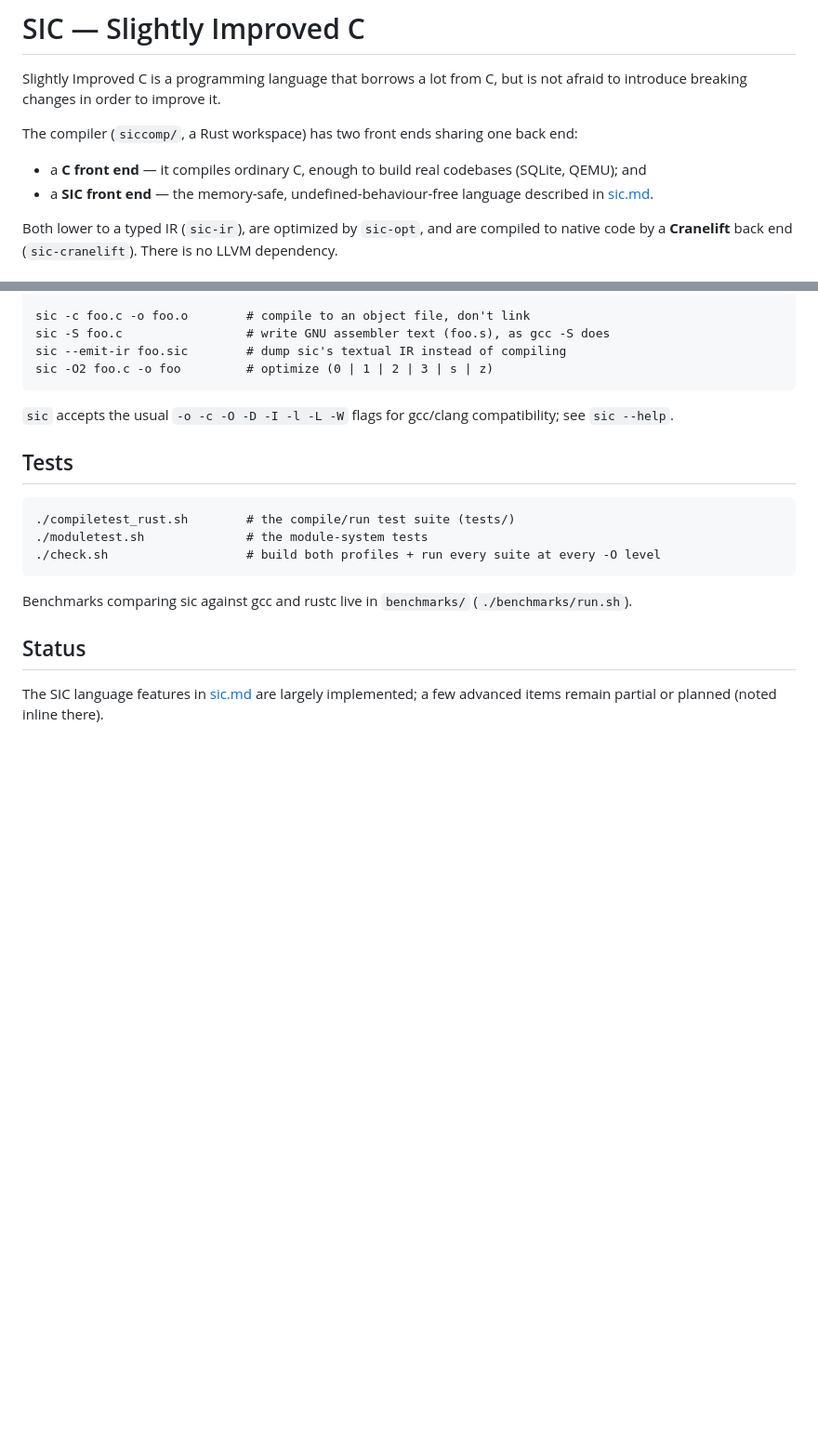
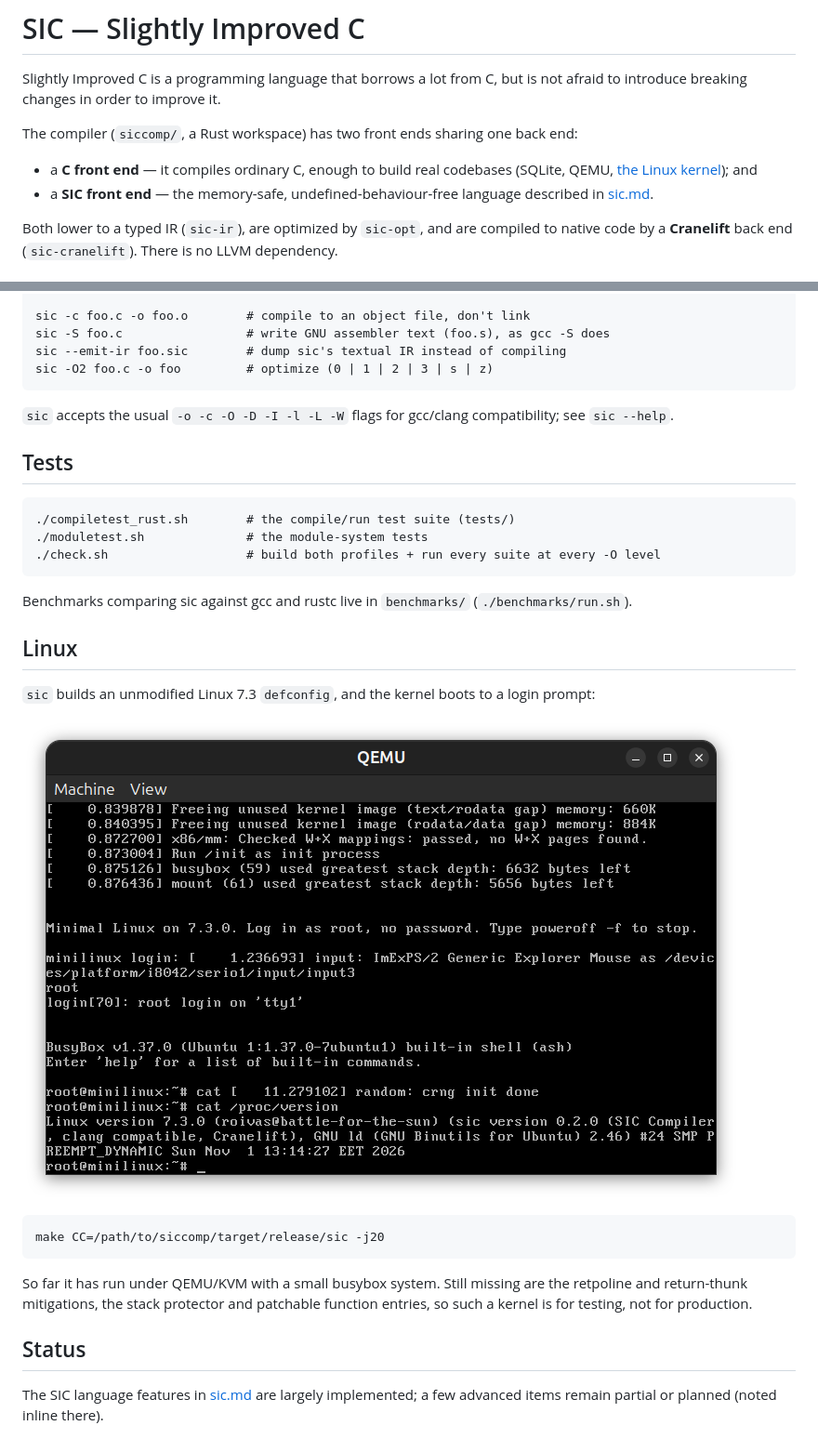
Before and after one commit to jroivas/sic, a Markdown page: README.md, 2 parts joined by grey strips. Shown at 93% size. Rendered like a GitHub page; pictures changed too: screenshots/boot-linux-7.3.png (added); blank space fills up the shorter version.

Commit message:
README: Linux 7.3 boots, with a screenshot
Co-Authored-By: Claude Opus 5.5 <noreply@anthropic.com>

```diff
--- a/README.md
+++ b/README.md
@@ -7,7 +7,7 @@ The compiler (`siccomp/`, a Rust workspace) has two front ends sharing one back
 end:
 
   - a **C front end** — it compiles ordinary C, enough to build real codebases
-    (SQLite, QEMU); and
+    (SQLite, QEMU, [the Linux kernel](#linux)); and
   - a **SIC front end** — the memory-safe, undefined-behaviour-free language
     described in [sic.md](sic.md).
 
@@ -57,6 +57,19 @@ compatibility; see `sic --help`.
 
 Benchmarks comparing sic against gcc and rustc live in `benchmarks/` (`./benchmarks/run.sh`).
 
+## Linux
+
+`sic` builds an unmodified Linux 7.3 `defconfig`, and the kernel boots to a login
+prompt:
+
+![Linux 7.3 built with sic, logged in under QEMU, /proc/version naming the sic compiler](screenshots/boot-linux-7.3.png)
+
+    make CC=/path/to/siccomp/target/release/sic -j20
+
+So far it has run under QEMU/KVM with a small busybox system. Still missing are
+the retpoline and return-thunk mitigations, the stack protector and patchable
+function entries, so such a kernel is for testing, not for production.
+
 ## Status
 
 The SIC language features in [sic.md](sic.md) are largely implemented; a few
```
